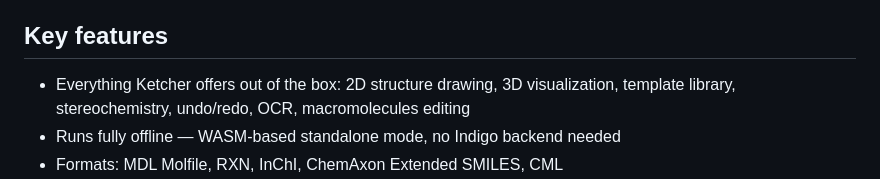
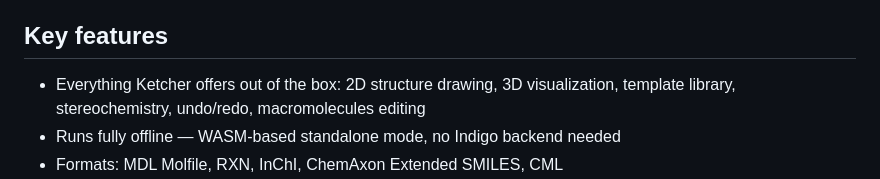
Before and after one commit to katalystnord/ketcher-desktop, a Markdown page: CLAUDE.md, the part around the change. Rendered like a GitHub page.

Commit message:
docs: remove OCR from feature lists — not actually supported
Standalone/WASM Ketcher hard-rejects recognize() ("Not supported in
standalone mode"); Imago was never compiled into this build and isn't
wired to any backend here. Matches the fix already made to the website.

```diff
--- a/CLAUDE.md
+++ b/CLAUDE.md
@@ -18,7 +18,7 @@ Chemists in David's network wanted a native chemical structure editor they could
 
 ## Key features
 
-- Everything Ketcher offers out of the box: 2D structure drawing, 3D visualization, template library, stereochemistry, undo/redo, OCR, macromolecules editing
+- Everything Ketcher offers out of the box: 2D structure drawing, 3D visualization, template library, stereochemistry, undo/redo, macromolecules editing
 - Runs fully offline — WASM-based standalone mode, no Indigo backend needed
 - Formats: MDL Molfile, RXN, InChI, ChemAxon Extended SMILES, CML
 - Correct-resolution clipboard copy: molecules paste into LibreOffice/Word at print quality (300 DPI PNG with embedded resolution metadata)
```
Also changed, not shown: README.md (+0 -1 lines).
